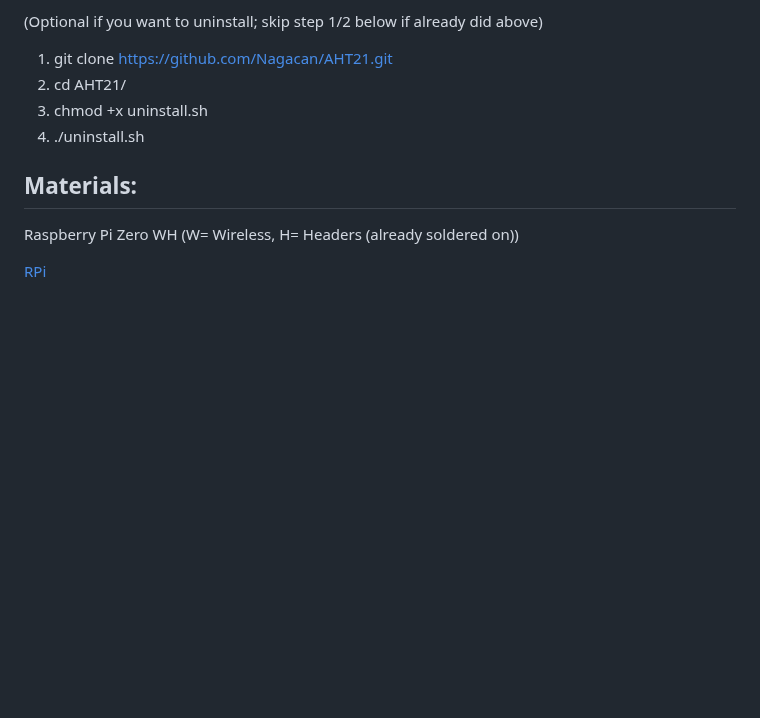
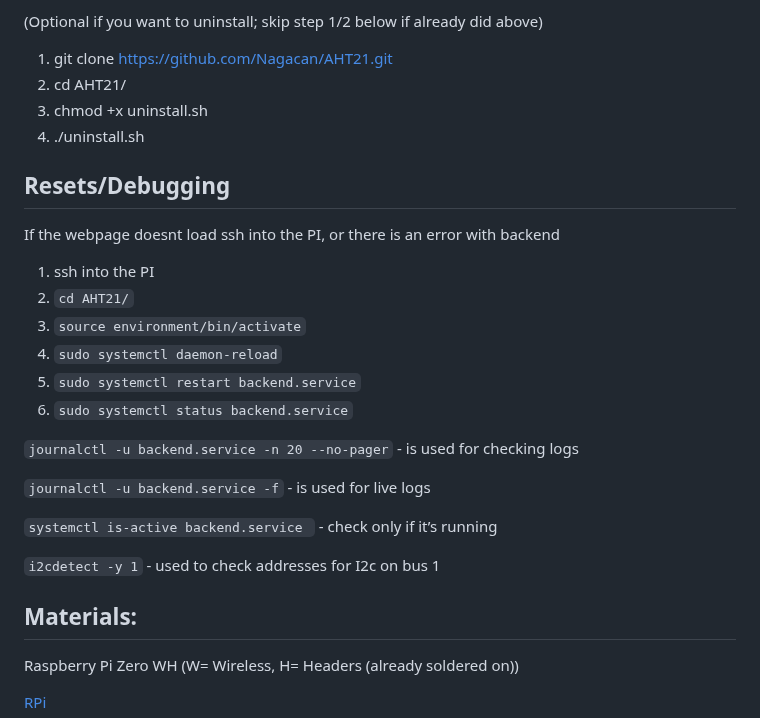
Before and after one commit to Nagacan/AHT21, a Markdown page: README.md, the part around the change. Drawn GitHub-style; blank space fills up the shorter version.

```diff
--- a/README.md
+++ b/README.md
@@ -24,7 +24,22 @@ Input the Following into the Terminal (after you SSH into the Pi):
 3. chmod +x uninstall.sh
 4. ./uninstall.sh
 
+## Resets/Debugging
+If the webpage doesnt load ssh into the PI, or there is an error with backend
+1. ssh into the PI
+2. `cd AHT21/`
+3. `source environment/bin/activate`
+4. `sudo systemctl daemon-reload`
+5. `sudo systemctl restart backend.service`
+6. `sudo systemctl status backend.service`
 
+ `journalctl -u backend.service -n 20 --no-pager` - is used for checking logs
+
+ ` journalctl -u backend.service -f `  - is used for live logs
+
+ `systemctl is-active backend.service ` - check only if it’s running
+
+` i2cdetect -y 1 ` - used to check addresses for I2c on bus 1
 
 ## Materials:
 Raspberry Pi Zero WH (W= Wireless, H= Headers (already soldered on))
```
